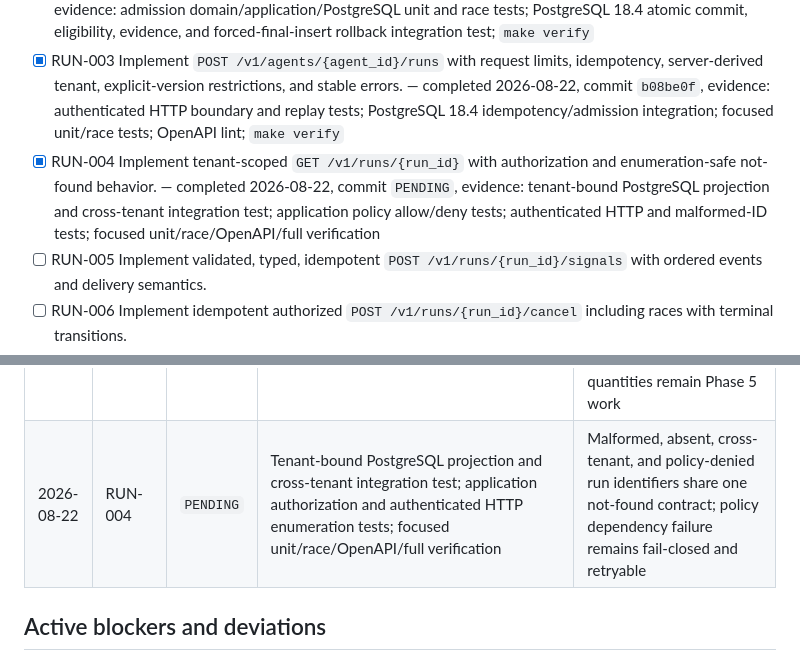
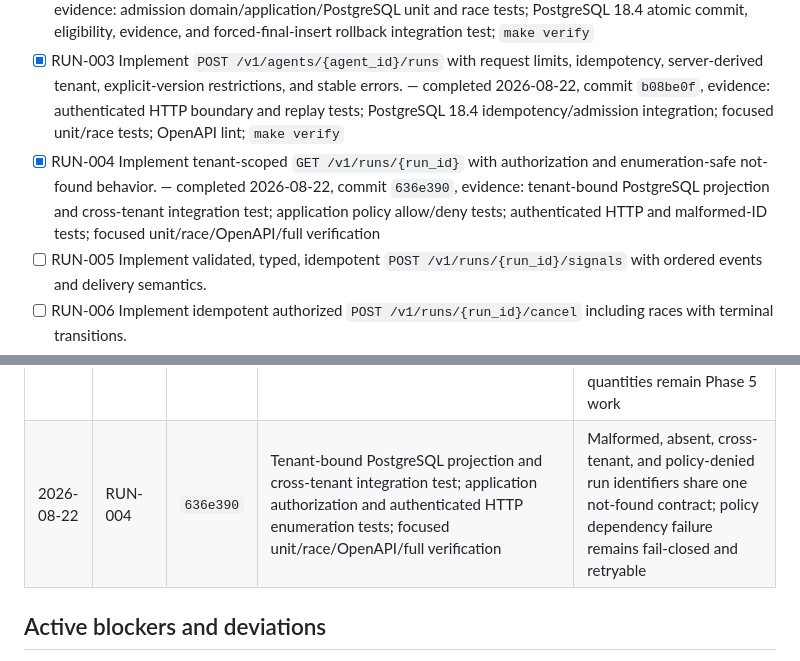
Before and after one commit to bdobrica/ThinkPixelAG, a Markdown page: TODO.md, 2 parts joined by grey strips. GitHub-like rendering.

Commit message:
docs: record run status lookup commit

```diff
--- a/TODO.md
+++ b/TODO.md
@@ -74,7 +74,7 @@ Status notation: `[ ]` pending, `[x]` implemented and verified. Add completion m
 - [x] RUN-001 Implement the pure run state machine with actor permissions, terminal-state rules, optimistic versioning, table-driven tests, and fuzz/property tests. — completed 2026-08-22, commit `88f8f25`, evidence: domain table/validation/immutability tests; race detector; 5-second lifecycle property fuzz campaign; `make verify`
 - [x] RUN-002 Implement run admission transaction: authenticate, authorize, resolve version, narrow constraints, create initial envelope/run/event/audit/outbox records. — completed 2026-08-22, commit `a24807e`, evidence: admission domain/application/PostgreSQL unit and race tests; PostgreSQL 18.4 atomic commit, eligibility, evidence, and forced-final-insert rollback integration test; `make verify`
 - [x] RUN-003 Implement `POST /v1/agents/{agent_id}/runs` with request limits, idempotency, server-derived tenant, explicit-version restrictions, and stable errors. — completed 2026-08-22, commit `b08be0f`, evidence: authenticated HTTP boundary and replay tests; PostgreSQL 18.4 idempotency/admission integration; focused unit/race tests; OpenAPI lint; `make verify`
-- [x] RUN-004 Implement tenant-scoped `GET /v1/runs/{run_id}` with authorization and enumeration-safe not-found behavior. — completed 2026-08-22, commit `PENDING`, evidence: tenant-bound PostgreSQL projection and cross-tenant integration test; application policy allow/deny tests; authenticated HTTP and malformed-ID tests; focused unit/race/OpenAPI/full verification
+- [x] RUN-004 Implement tenant-scoped `GET /v1/runs/{run_id}` with authorization and enumeration-safe not-found behavior. — completed 2026-08-22, commit `636e390`, evidence: tenant-bound PostgreSQL projection and cross-tenant integration test; application policy allow/deny tests; authenticated HTTP and malformed-ID tests; focused unit/race/OpenAPI/full verification
 - [ ] RUN-005 Implement validated, typed, idempotent `POST /v1/runs/{run_id}/signals` with ordered events and delivery semantics.
 - [ ] RUN-006 Implement idempotent authorized `POST /v1/runs/{run_id}/cancel` including races with terminal transitions.
 - [ ] RUN-007 Implement ordered/resumable `GET /v1/runs/{run_id}/events` using SSE, cursor validation, heartbeats, backpressure, retention, and authorization.
@@ -201,7 +201,7 @@ Append one entry per completed atomic item or tightly coupled group. Do not dele
 | 2026-08-22 | RUN-001 | `88f8f25` | Pure domain transition table, validation, immutability, terminal replay, unit/race tests, and 5-second property fuzz campaign; `make verify` | Authorized same-terminal replays return the established state despite a stale expected version; every actual change requires compare-and-swap and increments the state version exactly once |
 | 2026-08-22 | RUN-002 | `a24807e` | Authenticated admission orchestration, fail-closed policy/version resolution, narrowed-constraint and deadline tests; PostgreSQL 18.4 all-record commit and forced-final-insert rollback; unit/race/integration suites; `make verify` | Root `PENDING` is transaction-local: only the complete `ADMITTED` version-1 aggregate becomes durable. Restricted objective/input never enter governance evidence; dimension grants/balances remain Phase 5 resource work |
 | 2026-08-22 | RUN-003 | `b08be0f` | Strict authenticated admission HTTP tests; scoped normalized idempotency replay/conflict persistence against PostgreSQL 18.4; unit/race/OpenAPI/full verification | Objective/input participate only in the request hash and never enter governance or evidence. The Phase 4 envelope response carries its version and optional deadline; resource quantities remain Phase 5 work |
-| 2026-08-22 | RUN-004 | `PENDING` | Tenant-bound PostgreSQL projection and cross-tenant integration test; application authorization and authenticated HTTP enumeration tests; focused unit/race/OpenAPI/full verification | Malformed, absent, cross-tenant, and policy-denied run identifiers share one not-found contract; policy dependency failure remains fail-closed and retryable |
+| 2026-08-22 | RUN-004 | `636e390` | Tenant-bound PostgreSQL projection and cross-tenant integration test; application authorization and authenticated HTTP enumeration tests; focused unit/race/OpenAPI/full verification | Malformed, absent, cross-tenant, and policy-denied run identifiers share one not-found contract; policy dependency failure remains fail-closed and retryable |
 
 ## Active blockers and deviations
 
```
